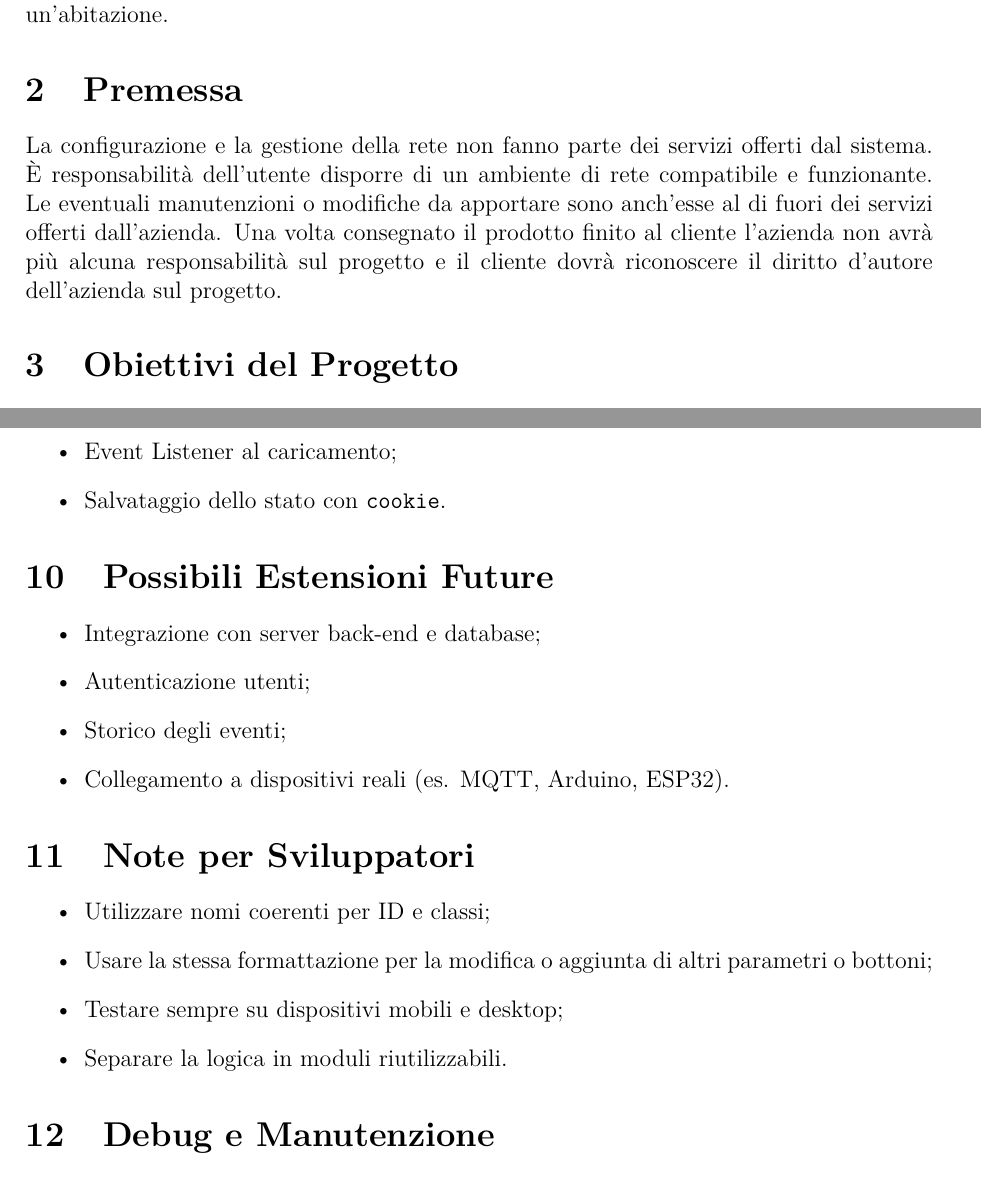
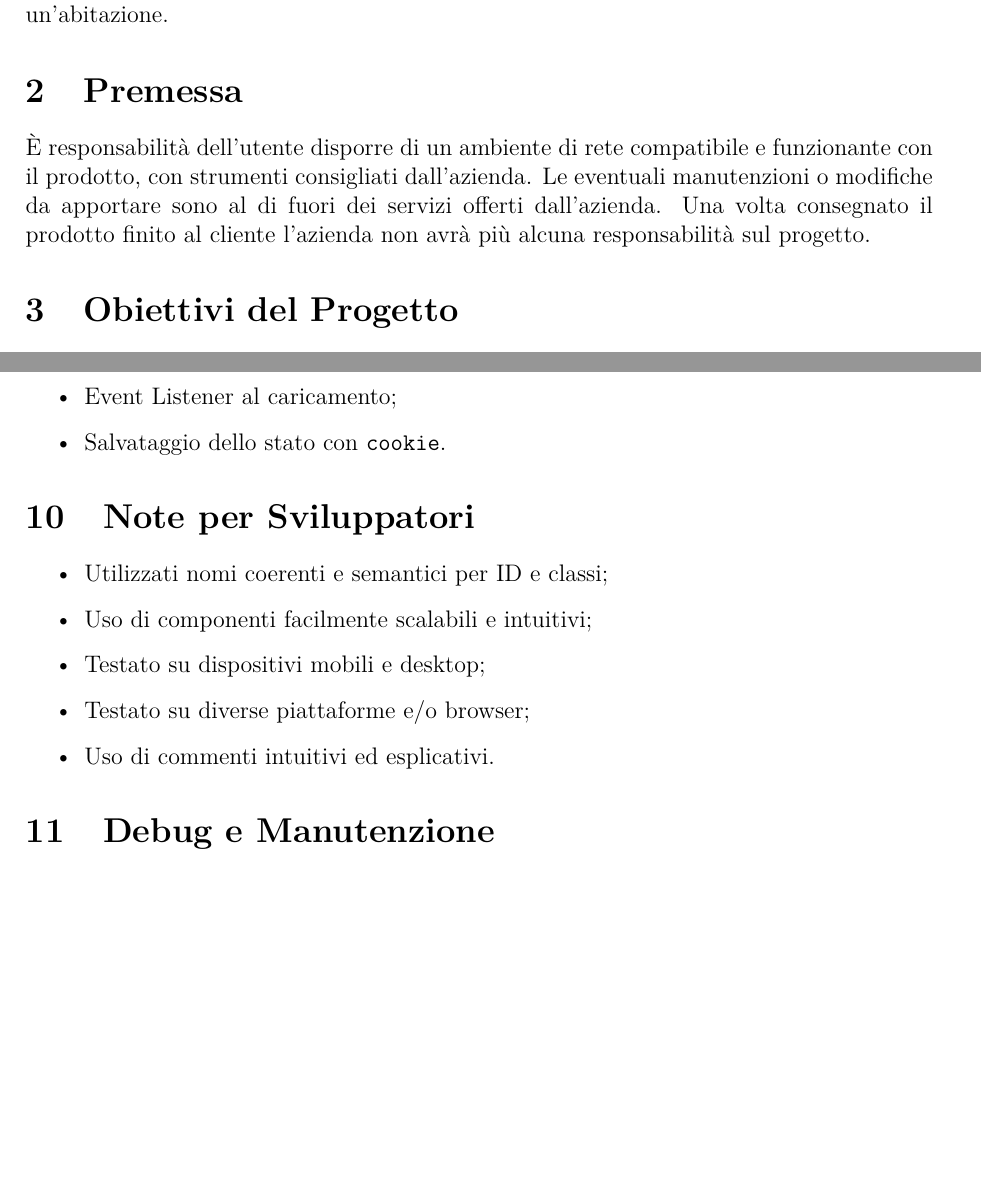
Before and after one commit to xBabriele/casa-domotica, a LaTeX document (Documentazione del progetto/Documentazione Tecnica Interfaccia Utente.tex): two parts of pages 3 and 6 of 7 before the commit and two parts of pages 3 and 6 of 6 after it, joined at a grey line, cut so that both start at the same text, the shorter picture padded with empty space. The pictures show the PDF file Documentazione del progetto/Documentazione_Tecnica_Interfaccia_utente.pdf that the author committed with the source.

Commit message:
Aggiornamento docs
Manuale utente

```diff
--- a/Documentazione del progetto/Documentazione Tecnica.tex
+++ b/Documentazione del progetto/Documentazione Tecnica Interfaccia Utente.tex
@@ -81,8 +81,7 @@ Il seguente documento fornisce una descrizione tecnica dettagliata dell'interfac
 
 \section{Premessa}
 
-La configurazione e la gestione della rete non fanno parte dei servizi offerti
-dal sistema. È responsabilità dell’utente disporre di un ambiente di rete compatibile e funzionante. Le eventuali manutenzioni o modifiche da apportare sono anch'esse al di fuori dei servizi offerti dall'azienda. Una volta consegnato il prodotto finito al cliente l'azienda non avrà più alcuna responsabilità sul progetto e il cliente dovrà riconoscere il diritto d'autore dell'azienda sul progetto.
+È responsabilità dell’utente disporre di un ambiente di rete compatibile e funzionante con il prodotto, con strumenti consigliati dall'azienda. Le eventuali manutenzioni o modifiche da apportare sono al di fuori dei servizi offerti dall'azienda. Una volta consegnato il prodotto finito al cliente l'azienda non avrà più alcuna responsabilità sul progetto.
 
 \section{Obiettivi del Progetto}
 
@@ -222,22 +221,14 @@ Lo script è suddiviso in blocchi per ogni modulo (luci, porte, meteo, ecc.). Og
   \item Salvataggio dello stato con \texttt{cookie}.
 \end{itemize}
 
-\section{Possibili Estensioni Future}
-
-\begin{itemize}
-  \item Integrazione con server back-end e database;
-  \item Autenticazione utenti;
-  \item Storico degli eventi;
-  \item Collegamento a dispositivi reali (es. MQTT, Arduino, ESP32).
-\end{itemize}
-
 \section{Note per Sviluppatori}
 
 \begin{itemize}
-  \item Utilizzare nomi coerenti per ID e classi;
-  \item Usare la stessa formattazione per la modifica o aggiunta di altri parametri o bottoni;
-  \item Testare sempre su dispositivi mobili e desktop;
-  \item Separare la logica in moduli riutilizzabili.
+  \item Utilizzati nomi coerenti e semantici per ID e classi;
+  \item Uso di componenti facilmente scalabili e intuitivi;
+  \item Testato su dispositivi mobili e desktop;
+  \item Testato su diverse piattaforme e/o browser;
+  \item Uso di commenti intuitivi ed esplicativi.
 \end{itemize}
 
 \section{Debug e Manutenzione}
```
Also changed, not shown: Documentazione del progetto/Documentazione_Tecnica_Interfaccia_utente.pdf, Documentazione del progetto/Documentazione Tecnica Interfaccia Utente.tex (6 more changed lines).
